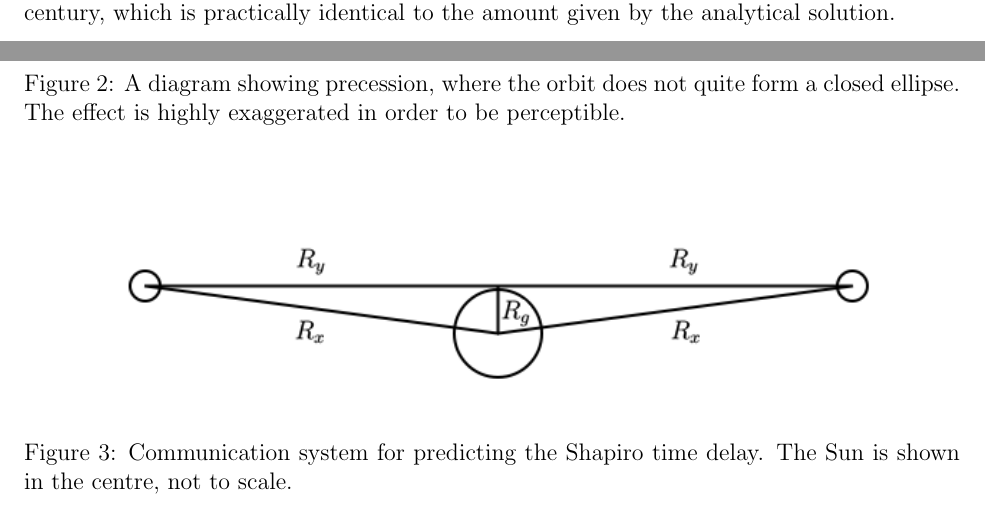
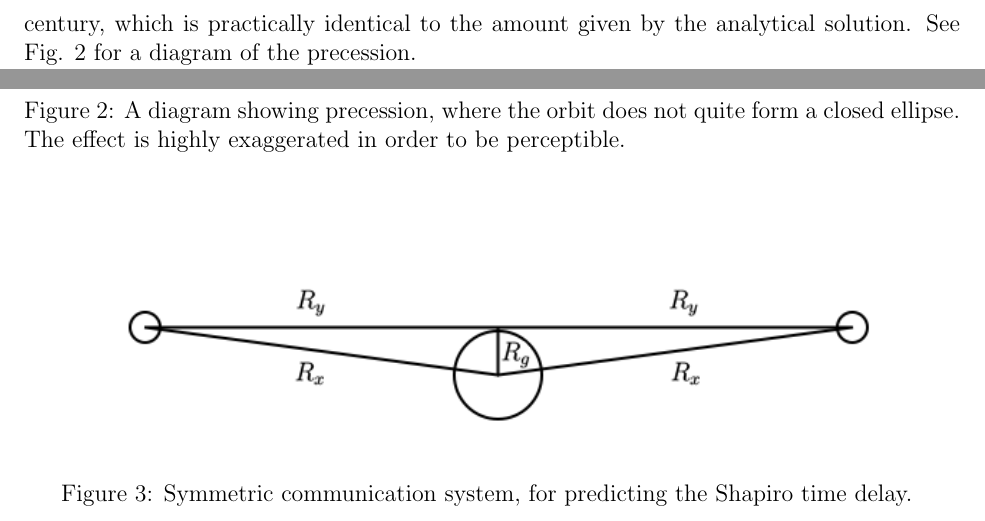
Before and after one commit to sjhalayka/gr_paper, a LaTeX paper (bezier_escape.tex): two parts of pages 2 and 6 of 6 before the commit and two parts of pages 3 and 6 of 6 after it, joined at a grey line, cut so that both start at the same text. Compiled offline with pdfLaTeX.

Commit message:
Add files via upload

```diff
--- a/bezier_escape.tex
+++ b/bezier_escape.tex
@@ -103,7 +112,7 @@ The analytical solution for the precession of the perihelion of Mercury is:
 \end{equation}
 arc seconds per Earth century, where $e = 0.2056$ is the eccentricity and $a = 5.7909 \times 10^{10}$ is the semi-major axis.
 The numerically predicted amount is like $43$ arc seconds per Earth century, which is practically identical to the amount given by the analytical solution.
-
+See Fig. 2 for a diagram of the precession.
 
 
 
@@ -284,9 +295,9 @@ The effect is highly exaggerated in order to be perceptible.
 
 \begin{figure}
 \centering
+\label{fig3}
   \includegraphics[width = 6 in]{comm.png}
-  \caption{ Communication system for predicting the Shapiro time delay.
-The Sun is shown in the centre, not to scale.
+  \caption{ Symmetric communication system, for predicting the Shapiro time delay.
 }
 \end{figure}
 
```
Also changed, not shown: bezier_escape.pdf, bezier_escape.tex (13 more changed lines).
